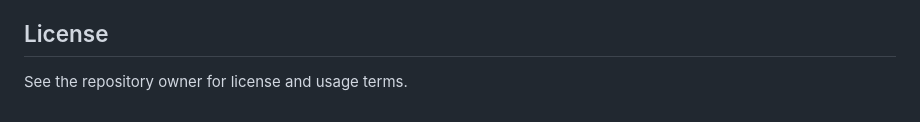
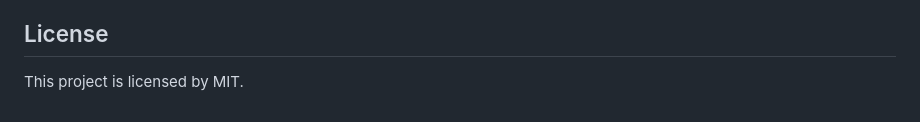
Before and after one commit to tristanbrian/studentrecord, a Markdown page: README.md, the part around the change. GitHub-like rendering.

Commit message:
update project setup details

```diff
--- a/README.md
+++ b/README.md
@@ -134,4 +134,4 @@ Django’s built-in admin is available if you use a superuser account:
 
 ## License
 
-See the repository owner for license and usage terms.
+This project is licensed by MIT.
```
